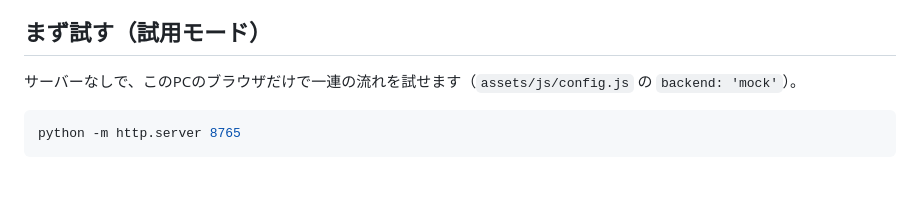
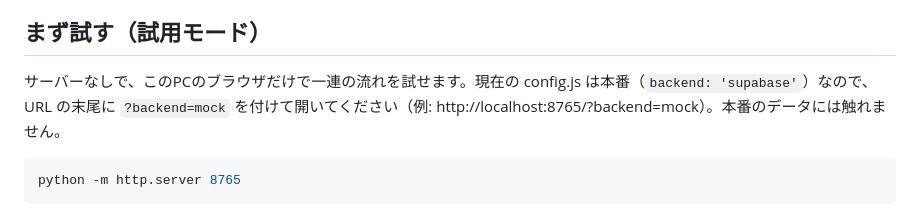
Before and after one commit to yotarosawaki/horiguchi-fukubiki, a Markdown page: README.md, the part around the change. Rendered like a GitHub page; blank space fills up the shorter version.

Commit message:
README: 試用モードの開き方を本番設定に合わせて更新
Co-Authored-By: Claude Opus 5.5 <noreply@anthropic.com>

````diff
--- a/README.md
+++ b/README.md
@@ -35,7 +35,7 @@ PIN は端末ごとに一度入れれば、その端末に記憶されます（
 
 ## まず試す（試用モード）
 
-サーバーなしで、このPCのブラウザだけで一連の流れを試せます（`assets/js/config.js` の `backend: 'mock'`）。
+サーバーなしで、このPCのブラウザだけで一連の流れを試せます。現在の config.js は本番（`backend: 'supabase'`）なので、URL の末尾に `?backend=mock` を付けて開いてください（例: http://localhost:8765/?backend=mock）。本番のデータには触れません。
 
 ```bash
 python -m http.server 8765
````
